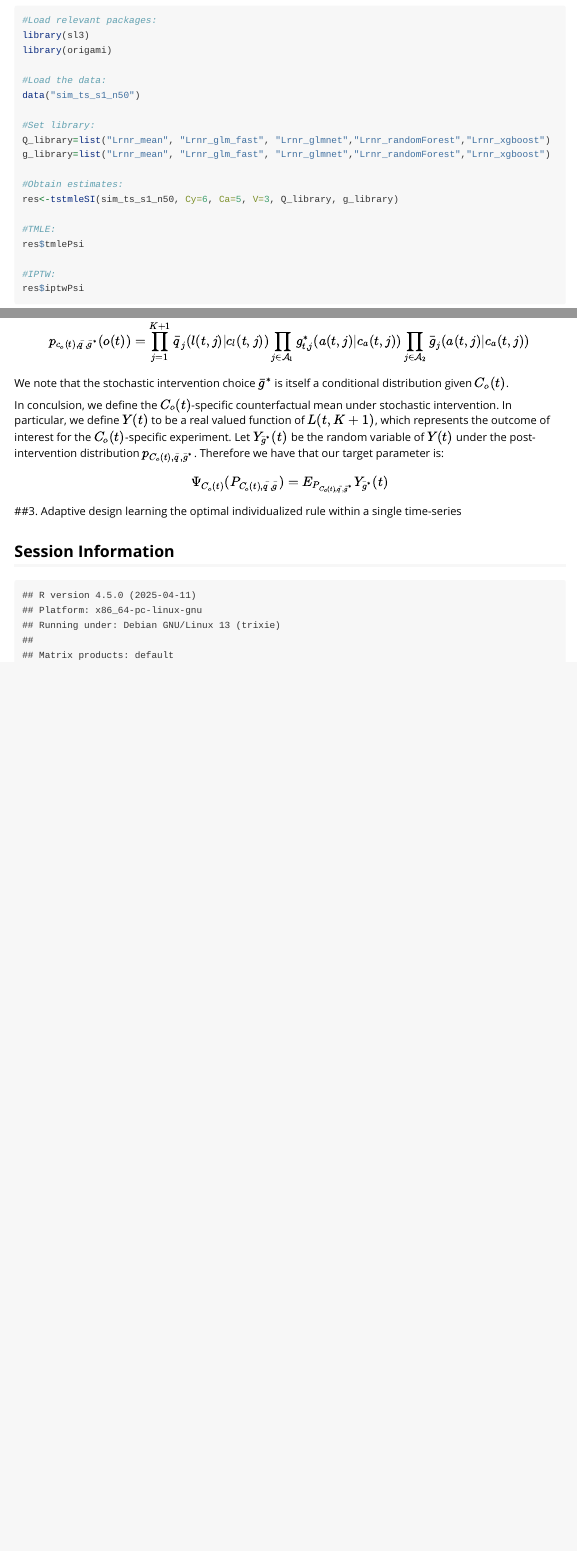
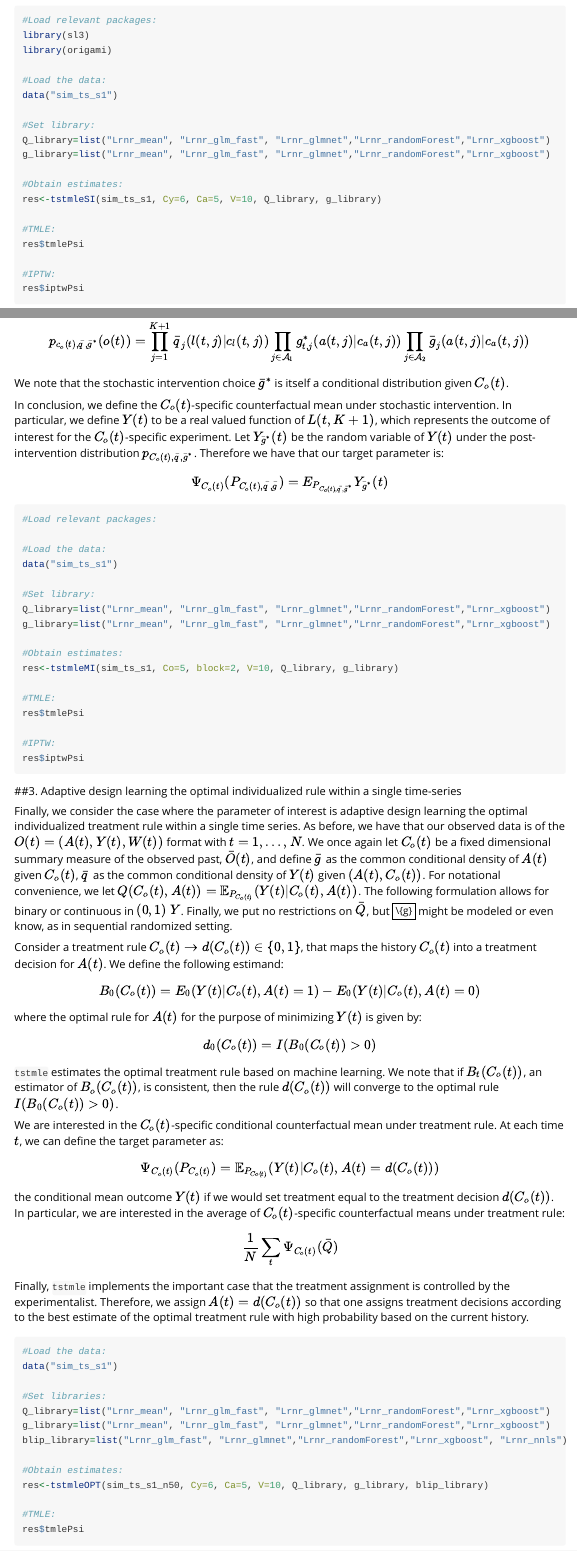
Before and after one commit to imalenica/tstmle3, an R Markdown document (vignettes/intro_tstmle.Rmd): the page in a window 1100 px wide, from 3070 px down, and a second part further down, joined at a grey line. Rendered offline with R 4.5, knitr and Pandoc, with nearby package versions.

Commit message:
Finish vignette

````diff
--- a/vignettes/intro_tstmle.Rmd
+++ b/vignettes/intro_tstmle.Rmd
@@ -100,14 +100,14 @@ library(sl3)
 library(origami)
 
 #Load the data:
-data("sim_ts_s1_n50")
+data("sim_ts_s1")
 
 #Set library:
 Q_library=list("Lrnr_mean", "Lrnr_glm_fast", "Lrnr_glmnet","Lrnr_randomForest","Lrnr_xgboost")
 g_library=list("Lrnr_mean", "Lrnr_glm_fast", "Lrnr_glmnet","Lrnr_randomForest","Lrnr_xgboost")
 
 #Obtain estimates:
-res<-tstmleSI(sim_ts_s1_n50, Cy=6, Ca=5, V=3, Q_library, g_library)
+res<-tstmleSI(sim_ts_s1, Cy=6, Ca=5, V=10, Q_library, g_library)
 
 #TMLE:
 res$tmlePsi
@@ -123 +123,2 @@ In this section we extend the methodology described in section 1 to cover multip
 
+As before, we define fixed dimensional relevant histories for conditional densities of $A(t,j)$ and $L(t,j)$ as $C_l(t,j) = (L(t, 1: j-1), A(t, 1:j-1), c_o(t))$ and $C_a(t,j) = (L(t, 1: j), A(t, 1:j-1), c_o(t))$. Our time-series model assumes that $q_{t,j}$ is described by a common (in time $t$) $\bar{q}_j$, for $j = 1, \dots, K+1$. Further, we partition the indices $\{1, \dots, K\}$ for the intervention nodes into two disjoint sets $\mathcal{A}_1$ and $\mathcal{A}_2$. We note that for $j \in \mathcal{A}_1$ the intervention mechanism $g_{t,j}$ for generating $A(t,j)$ is known for each $t$. For $j \in \mathcal{A}_2$, we assume that $g_{t,j}$ for generating $A(t,j)$ is described by a common (in time $t$) $\bar{g}_j$. With this in mind, we write the density of $p_{c_o(t)}$ as follows: $$p_{c_o(t),\bar{q},\bar{g}}(o(t)) = \prod_{j=1}^{K+1}\bar{q}_j(l(t,j) | c_l(t,j)) \prod_{j \in \mathcal{A}_1} g_{t,j}(a(t,j) | c_a(t,j)) \prod_{j \in \mathcal{A}_2} \bar{g}_j(a(t,j) | c_a(t,j))$$ We define $\bar{g}^*$ as a user-supplied stochastic intervention. Therefore, for a given $\bar{g}^*=(\bar{g}^*_j : j=1, \dots, K)$ of conditional densities of $A(t,j)$ given a summary measure $C_a^*(t,j)$, we define the post-intervention distribution of $O(t)$ given $C_o(t)$ if $A(t,j)$ are subjected to the intervention $\bar{g}^*_j$, for $j = 1, \dots, K$: $$p_{c_o(t),\bar{q},\bar{g}^*}(o(t)) = \prod_{j=1}^{K+1}\bar{q}_j(l(t,j) | c_l(t,j)) \prod_{j \in \mathcal{A}_1} g^*_{t,j}(a(t,j) | c_a(t,j)) \prod_{j \in \mathcal{A}_2} \bar{g}_j(a(t,j) | c_a(t,j))$$ We note that the stochastic intervention choice $\bar{g}^*$ is itself a conditional distribution given $C_o(t)$.
@@ -125,13 +125,54 @@ As before, we define fixed dimensional relevant histories for conditional densit
 
-In conculsion, we define the $C_o(t)$-specific counterfactual mean under stochastic intervention. In particular, we define $Y(t)$ to be a real valued function of $L(t,K+1)$, which represents the outcome of interest for the $C_o(t)$-specific experiment. Let $Y_{\bar{g}^*}(t)$ be the random variable of $Y(t)$ under the post-intervention distribution $p_{C_o(t),\bar{q},\bar{g}^*}$. Therefore we have that our target parameter is: $$\Psi_{C_o(t)}(P_{C_o(t),\bar{q},\bar{g}}) = E_{P_{C_o(t),\bar{q},\bar{g}^*}} Y_{\bar{g}^*}(t)$$
+In conclusion, we define the $C_o(t)$-specific counterfactual mean under stochastic intervention. In particular, we define $Y(t)$ to be a real valued function of $L(t,K+1)$, which represents the outcome of interest for the $C_o(t)$-specific experiment. Let $Y_{\bar{g}^*}(t)$ be the random variable of $Y(t)$ under the post-intervention distribution $p_{C_o(t),\bar{q},\bar{g}^*}$. Therefore we have that our target parameter is: $$\Psi_{C_o(t)}(P_{C_o(t),\bar{q},\bar{g}}) = E_{P_{C_o(t),\bar{q},\bar{g}^*}} Y_{\bar{g}^*}(t)$$
 
+```{r MI, eval=FALSE}
+#Load relevant packages:
 
+#Load the data:
+data("sim_ts_s1")
+
+#Set library:
+Q_library=list("Lrnr_mean", "Lrnr_glm_fast", "Lrnr_glmnet","Lrnr_randomForest","Lrnr_xgboost")
+g_library=list("Lrnr_mean", "Lrnr_glm_fast", "Lrnr_glmnet","Lrnr_randomForest","Lrnr_xgboost")
+
+#Obtain estimates:
+res<-tstmleMI(sim_ts_s1, Co=5, block=2, V=10, Q_library, g_library)
+
+#TMLE:
+res$tmlePsi
+
+#IPTW:
+res$iptwPsi
+
+```
 
 ##3. Adaptive design learning the optimal individualized rule within a single time-series
 
+Finally, we consider the case where the parameter of interest is adaptive design learning the optimal individualized treatment rule within a single time series. As before, we have that our observed data is of the $O(t) = (A(t), Y(t), W(t))$ format with $t = 1, \dots, N$. We once again let $C_o(t)$ be a fixed dimensional summary measure of the observed past, $\bar{O}(t)$, and define $\bar{g}$ as the common conditional density of $A(t)$ given $C_o(t)$, $\bar{q}$ as the common conditional density of $Y(t)$ given $(A(t), C_o(t))$. For notational convenience, we let $Q(C_o(t), A(t)) = \mathbb{E}_{P_{C_o(t)}}(Y(t) | C_o(t), A(t))$. The following formulation allows for binary or continuous in $(0,1)$ $Y$. Finally, we put no restrictions on $\bar{Q}$, but $\{g}$ might be modeled or even know, as in sequential randomized setting.
 
+Consider a treatment rule $C_o(t) \rightarrow d(C_o(t)) \in \{0,1\}$, that maps the history $C_o(t)$ into a treatment decision for $A(t)$. We define the following estimand: $$B_0(C_o(t)) = E_0(Y(t) | C_o(t), A(t) = 1) - E_0(Y(t) | C_o(t), A(t) = 0)$$ where the optimal rule for $A(t)$ for the purpose of minimizing $Y(t)$ is given by: $$d_0(C_o(t)) = I(B_0(C_o(t)) > 0)$$ `tstmle` estimates the optimal treatment rule based on machine learning. We note that if $B_t(C_o(t))$, an estimator of $B_o(C_o(t))$, is consistent, then the rule $d(C_o(t))$ will converge to the optimal rule $I(B_0(C_o(t)) > 0)$.
 
+We are interested in the $C_o(t)$-specific conditional counterfactual mean under treatment rule. At each time $t$, we can define the target parameter as: $$\Psi_{C_o(t)}(P_{C_o(t)}) = \mathbb{E}_{P_{C_o(t)}}(Y(t) | C_o(t), A(t) = d(C_o(t)))$$ the conditional mean outcome $Y(t)$ if we would set treatment equal to the treatment decision $d(C_o(t))$. In particular, we are interested in the average of $C_o(t)$-specific counterfactual means under treatment rule: $$\frac{1}{N} \sum_t \Psi_{C_o(t)}(\bar{Q})$$
 
+Finally, `tstmle` implements the important case that the treatment assignment is controlled by the experimentalist. Therefore, we assign $A(t) = d(C_o(t))$ so that one assigns treatment decisions according to the best estimate of the optimal treatment rule with high probability based on the current history.
+
+```{r OPT, eval=FALSE}
+
+#Load the data:
+data("sim_ts_s1")
+
+#Set libraries:
+Q_library=list("Lrnr_mean", "Lrnr_glm_fast", "Lrnr_glmnet","Lrnr_randomForest","Lrnr_xgboost")
+g_library=list("Lrnr_mean", "Lrnr_glm_fast", "Lrnr_glmnet","Lrnr_randomForest","Lrnr_xgboost")
+blip_library=list("Lrnr_glm_fast", "Lrnr_glmnet","Lrnr_randomForest","Lrnr_xgboost", "Lrnr_nnls")
+
+#Obtain estimates:
+res<-tstmleOPT(sim_ts_s1_n50, Cy=6, Ca=5, V=10, Q_library, g_library, blip_library)
+
+#TMLE:
+res$tmlePsi
+
+```
 
 ## Session Information
 
````
Also changed, not shown: R/estimate_init.R (+3 -0 lines), vignettes/intro_tstmle.Rmd (13 more changed lines).
